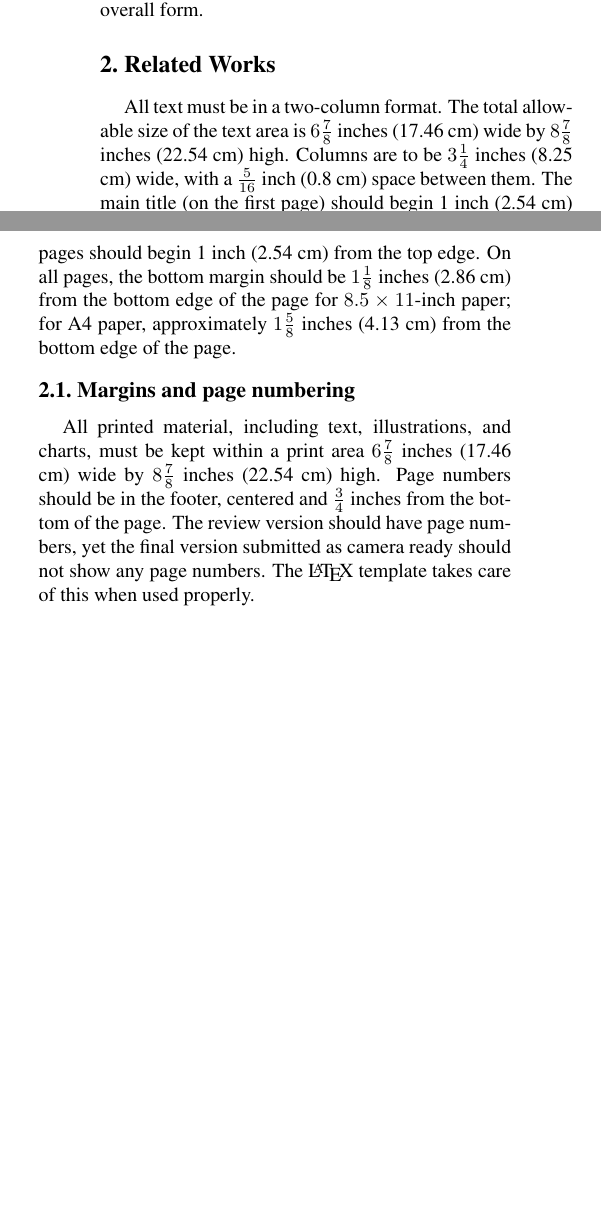
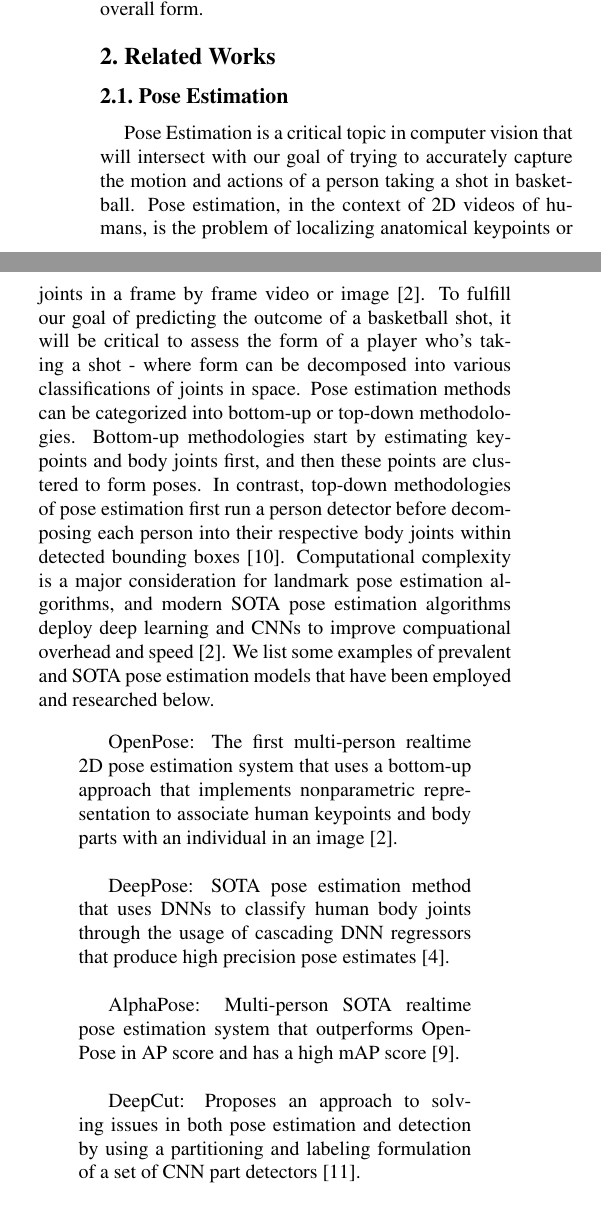
Before and after one commit to afnanmmir/Shot-Predictor, a LaTeX document (Papers/PaperForReview.tex): two parts of the columns of page 1 of 3, joined at a grey line, cut so that both start at the same text, the shorter picture padded with empty space. Compiled offline with pdfLaTeX.

Commit message:
pose estimation section

```diff
--- a/Papers/PaperForReview.tex
+++ b/Papers/PaperForReview.tex
@@ -87,27 +87,22 @@ and different shooting forms. This will require us to develop a method of captur
 \section{Related Works}
 \label{sec:formatting}
 
-All text must be in a two-column format.
-The total allowable size of the text area is $6\frac78$ inches (17.46 cm) wide by $8\frac78$ inches (22.54 cm) high.
-Columns are to be $3\frac14$ inches (8.25 cm) wide, with a $\frac{5}{16}$ inch (0.8 cm) space between them.
-The main title (on the first page) should begin 1 inch (2.54 cm) from the top edge of the page.
-The second and following pages should begin 1 inch (2.54 cm) from the top edge.
-On all pages, the bottom margin should be $1\frac{1}{8}$ inches (2.86 cm) from the bottom edge of the page for $8.5 \times 11$-inch paper;
-for A4 paper, approximately $1\frac{5}{8}$ inches (4.13 cm) from the bottom edge of the
-page.
+%-------------------------------------------------------------------------
+\subsection{Pose Estimation}
 
-%-------------------------------------------------------------------------
-\subsection{Margins and page numbering}
-
-All printed material, including text, illustrations, and charts, must be kept
-within a print area $6\frac{7}{8}$ inches (17.46 cm) wide by $8\frac{7}{8}$ inches (22.54 cm)
-high.
+Pose Estimation is a critical topic in computer vision that will intersect with our goal of trying to accurately capture the motion and actions of a person taking a shot in basketball. Pose estimation, in the context of 2D videos of humans, is the problem of localizing anatomical keypoints or joints in a frame by frame video or image [2]. To fulfill our goal of predicting the outcome of a basketball shot, it will be critical to assess the form of a player who's taking a shot - where form can be decomposed into various classifications of joints in space. Pose estimation methods can be categorized into bottom-up or top-down methodologies. Bottom-up methodologies start by estimating keypoints and body joints first, and then these points are clustered to form poses. In contrast,
+top-down methodologies of pose estimation first run a person detector before decomposing each person into their respective body joints within detected bounding boxes [10]. Computational complexity is a major consideration for landmark pose estimation algorithms, and modern SOTA pose estimation algorithms deploy deep learning and CNNs to improve compuational overhead and speed [2]. We list some examples of prevalent and SOTA pose estimation models that have been employed and researched below.
 %
-Page numbers should be in the footer, centered and $\frac{3}{4}$ inches from the bottom of the page.
-The review version should have page numbers, yet the final version submitted as camera ready should not show any page numbers.
-The \LaTeX\ template takes care of this when used properly.
-
-
+\begin{quotation}
+  OpenPose: The first multi-person realtime 2D pose estimation system that uses a bottom-up approach that implements nonparametric representation to associate human keypoints and body parts with an individual in an image [2]. \\
+  \newline
+  \indent DeepPose: SOTA pose estimation method that uses DNNs to classify human body joints through the usage of cascading DNN regressors that produce high precision pose estimates [4]. \\
+  \newline
+  \indent AlphaPose: Multi-person SOTA realtime pose estimation system that outperforms OpenPose in AP score and has a high mAP score [9]. \\
+  \newline
+  \indent DeepCut: Proposes an approach to solving issues in both pose estimation and detection by using a partitioning and labeling formulation of a set of CNN part detectors [11].
+\end{quotation}
+%
 
 %-------------------------------------------------------------------------
 \subsection{Type style and fonts}
```
Also changed, not shown: Papers/PaperForReview.pdf, Papers/PaperForReview.tex (2 more changed lines).
